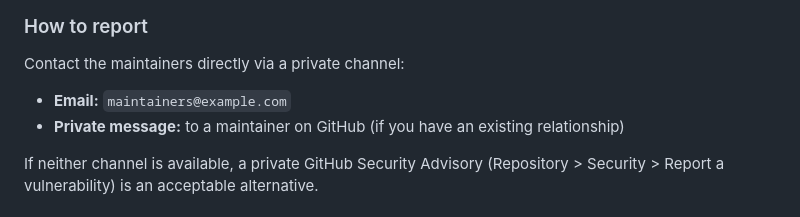
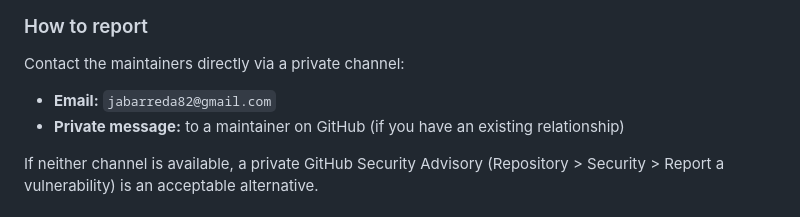
Before and after one commit to jabar-reda/vlc-web, a Markdown page: SECURITY.md, the part around the change. Drawn GitHub-style.

```diff
--- a/SECURITY.md
+++ b/SECURITY.md
@@ -30,7 +30,7 @@ review. Please report privately instead.
 
 Contact the maintainers directly via a private channel:
 
-- **Email:** `maintainers@example.com`
+- **Email:** `jabarreda82@gmail.com`
 - **Private message:** to a maintainer on GitHub (if you have an existing
   relationship)
 
```
Also changed, not shown: CODE_OF_CONDUCT.md (+1 -1 lines).
